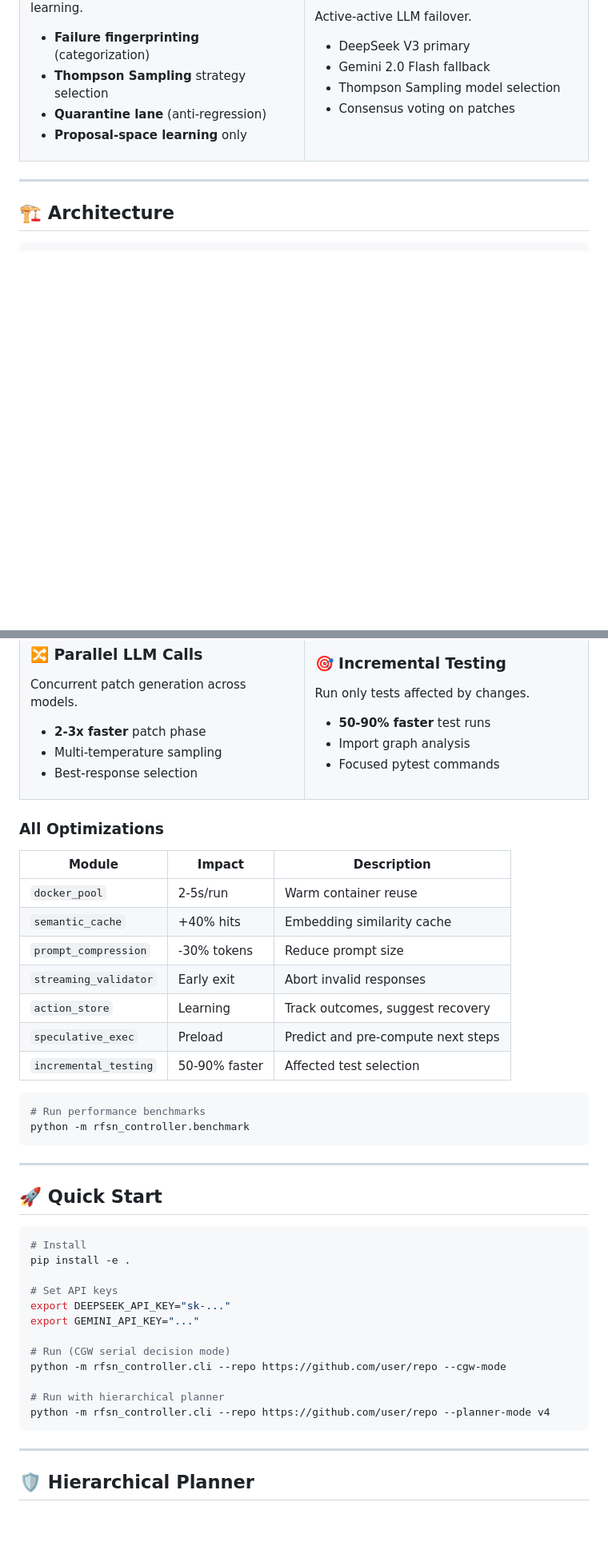
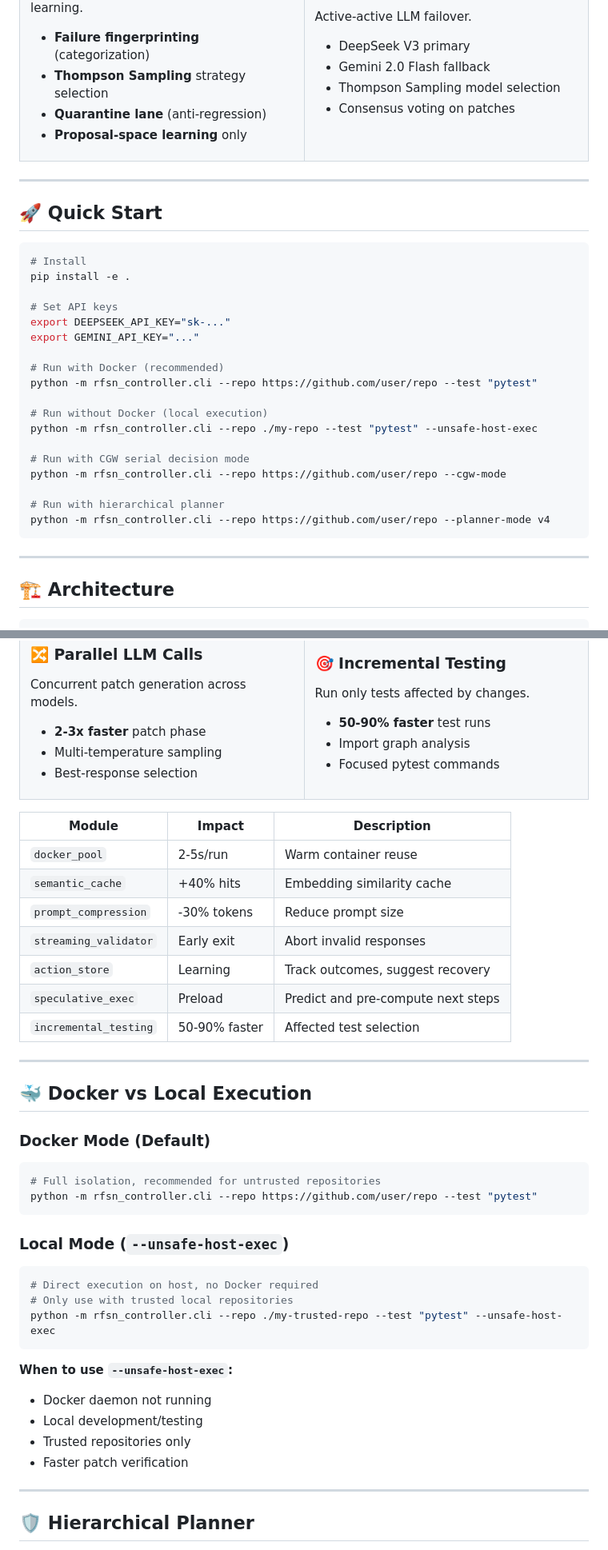
Before and after one commit to dawsonblock/RFSN-CODE-GATE, a Markdown page: README.md, 2 parts joined by grey strips. Shown at 80% size. Rendered like a GitHub page; blank space fills up the shorter version.

````diff
--- a/README.md
+++ b/README.md
@@ -75,6 +75,31 @@ Active-active LLM failover.
 
 ---
 
+## 🚀 Quick Start
+
+```bash
+# Install
+pip install -e .
+
+# Set API keys
+export DEEPSEEK_API_KEY="sk-..."
+export GEMINI_API_KEY="..."
+
+# Run with Docker (recommended)
+python -m rfsn_controller.cli --repo https://github.com/user/repo --test "pytest"
+
+# Run without Docker (local execution)
+python -m rfsn_controller.cli --repo ./my-repo --test "pytest" --unsafe-host-exec
+
+# Run with CGW serial decision mode
+python -m rfsn_controller.cli --repo https://github.com/user/repo --cgw-mode
+
+# Run with hierarchical planner
+python -m rfsn_controller.cli --repo https://github.com/user/repo --planner-mode v4
+```
+
+---
+
 ## 🏗️ Architecture
 
 ```
@@ -166,8 +189,6 @@ Run only tests affected by changes.
 </tr>
 </table>
 
-### All Optimizations
-
 | Module | Impact | Description |
 |--------|--------|-------------|
 | `docker_pool` | 2-5s/run | Warm container reuse |
@@ -178,29 +199,31 @@ Run only tests affected by changes.
 | `speculative_exec` | Preload | Predict and pre-compute next steps |
 | `incremental_testing` | 50-90% faster | Affected test selection |
 
+---
+
+## 🐳 Docker vs Local Execution
+
+### Docker Mode (Default)
+
 ```bash
-# Run performance benchmarks
-python -m rfsn_controller.benchmark
+# Full isolation, recommended for untrusted repositories
+python -m rfsn_controller.cli --repo https://github.com/user/repo --test "pytest"
 ```
 
----
-
-## 🚀 Quick Start
+### Local Mode (`--unsafe-host-exec`)
 
 ```bash
-# Install
-pip install -e .
+# Direct execution on host, no Docker required
+# Only use with trusted local repositories
+python -m rfsn_controller.cli --repo ./my-trusted-repo --test "pytest" --unsafe-host-exec
+```
 
-# Set API keys
-export DEEPSEEK_API_KEY="sk-..."
-export GEMINI_API_KEY="..."
+**When to use `--unsafe-host-exec`:**
 
-# Run (CGW serial decision mode)
-python -m rfsn_controller.cli --repo https://github.com/user/repo --cgw-mode
-
-# Run with hierarchical planner
-python -m rfsn_controller.cli --repo https://github.com/user/repo --planner-mode v4
-```
+- Docker daemon not running
+- Local development/testing
+- Trusted repositories only
+- Faster patch verification
 
 ---
 
````
Also changed, not shown: other parts of README.md (+18 -45 lines).
